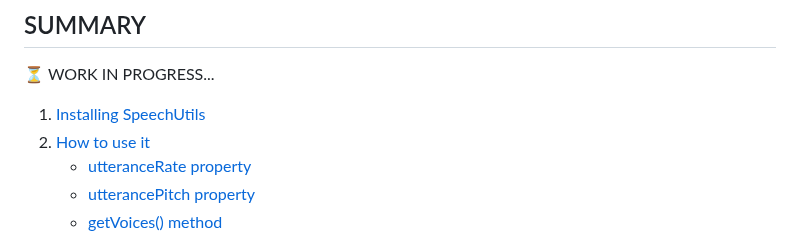
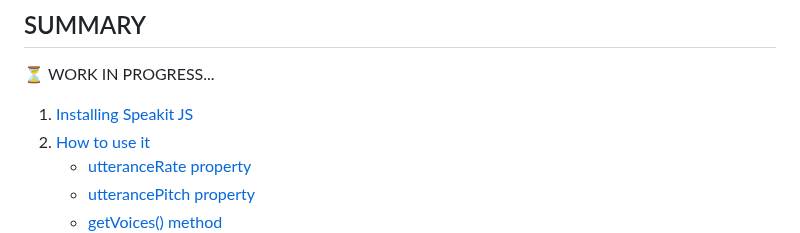
Before and after one commit to mobilepadawan/Speakit-JS, a Markdown page: README.md, the part around the change. Drawn GitHub-style.

```diff
--- a/README.md
+++ b/README.md
@@ -14,7 +14,7 @@ This library enables you to audibly reproduce any text from a web application in
 ## SUMMARY
 ⏳ WORK IN PROGRESS...
 
-1) [Installing SpeechUtils](#installing-speechutils)
+1) [Installing Speakit JS](#installing-speakit-js)
 2) [How to use it](#how-to-use-it)
     * [utteranceRate property](#utterancerate-property)
     * [utterancePitch property](#utterancepitch-property)
```
